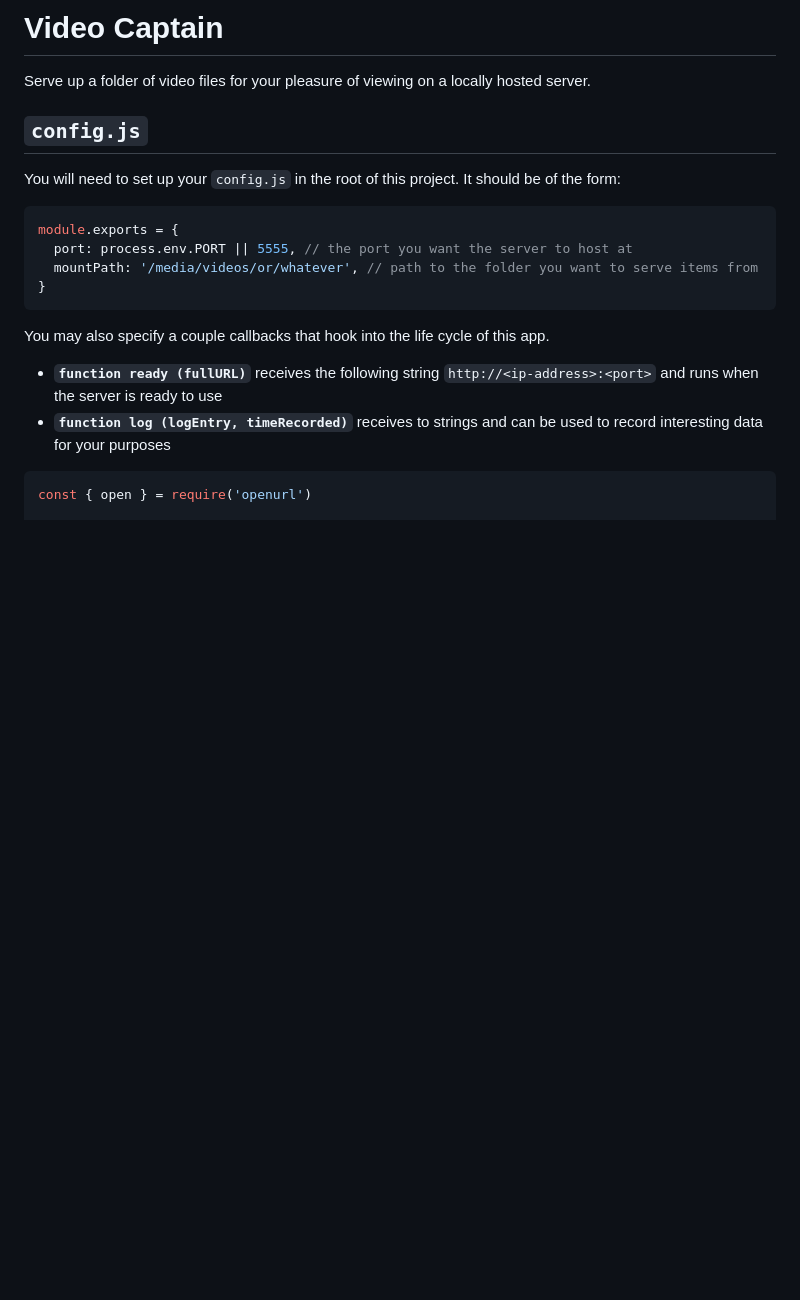
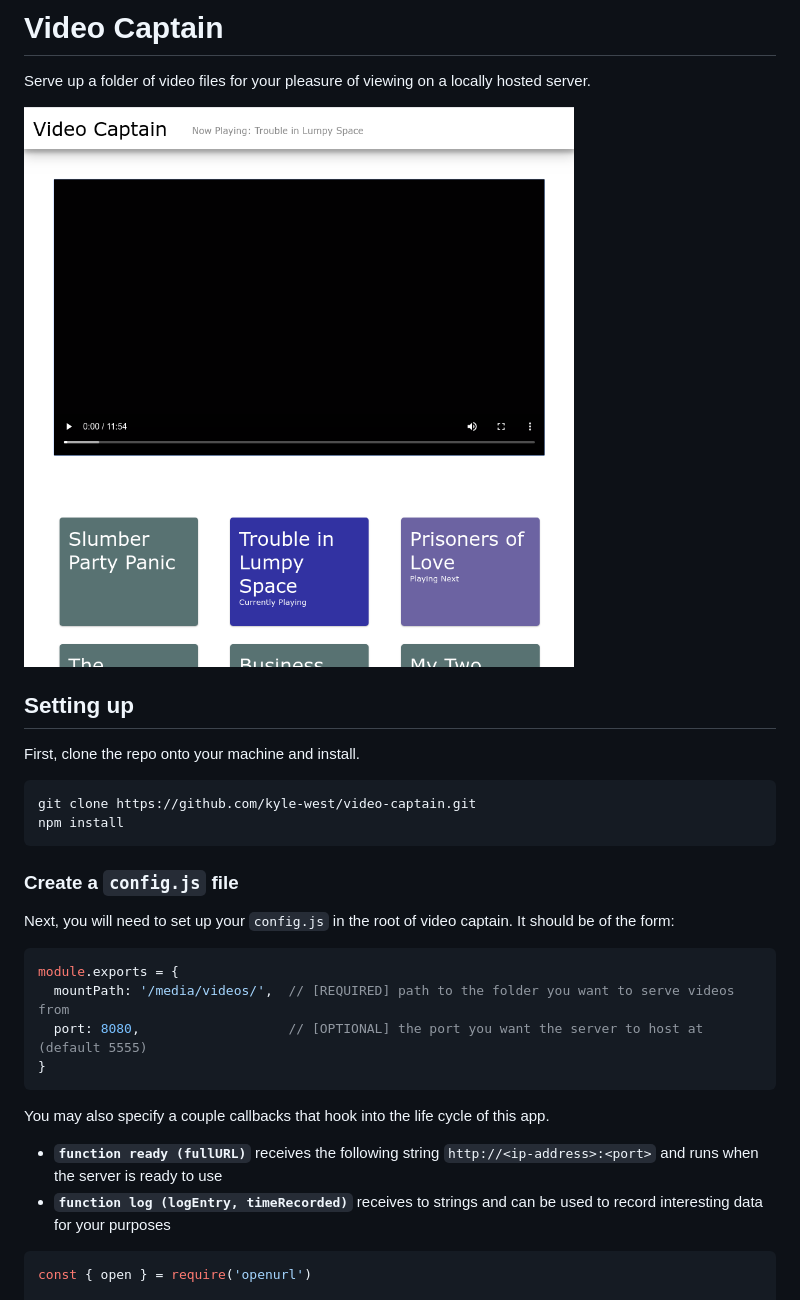
Before and after one commit to kyle-west/video-captain, a Markdown page: README.md, the part around the change. Drawn GitHub-style; pictures changed too: docs/screenshot.png (added); blank space fills up the shorter version.

Commit message:
[Prep] make ready for public release

````diff
--- a/README.md
+++ b/README.md
@@ -2,14 +2,25 @@
 
 Serve up a folder of video files for your pleasure of viewing on a locally hosted server.
 
-## `config.js`
+![screen shot](./docs/screenshot.png)
 
-You will need to set up your `config.js` in the root of this project. It should be of the form:
+## Setting up
+
+First, clone the repo onto your machine and install.
+
+```sh
+git clone https://github.com/kyle-west/video-captain.git
+npm install
+```
+
+### Create a `config.js` file
+
+Next, you will need to set up your `config.js` in the root of video captain. It should be of the form:
 
 ```js
 module.exports = {
-  port: process.env.PORT || 5555, // the port you want the server to host at
-  mountPath: '/media/videos/or/whatever', // path to the folder you want to serve items from
+  mountPath: '/media/videos/',  // [REQUIRED] path to the folder you want to serve videos from
+  port: 8080,                   // [OPTIONAL] the port you want the server to host at (default 5555)
 }
 ```
 
````
Also changed, not shown: 4 other files.
